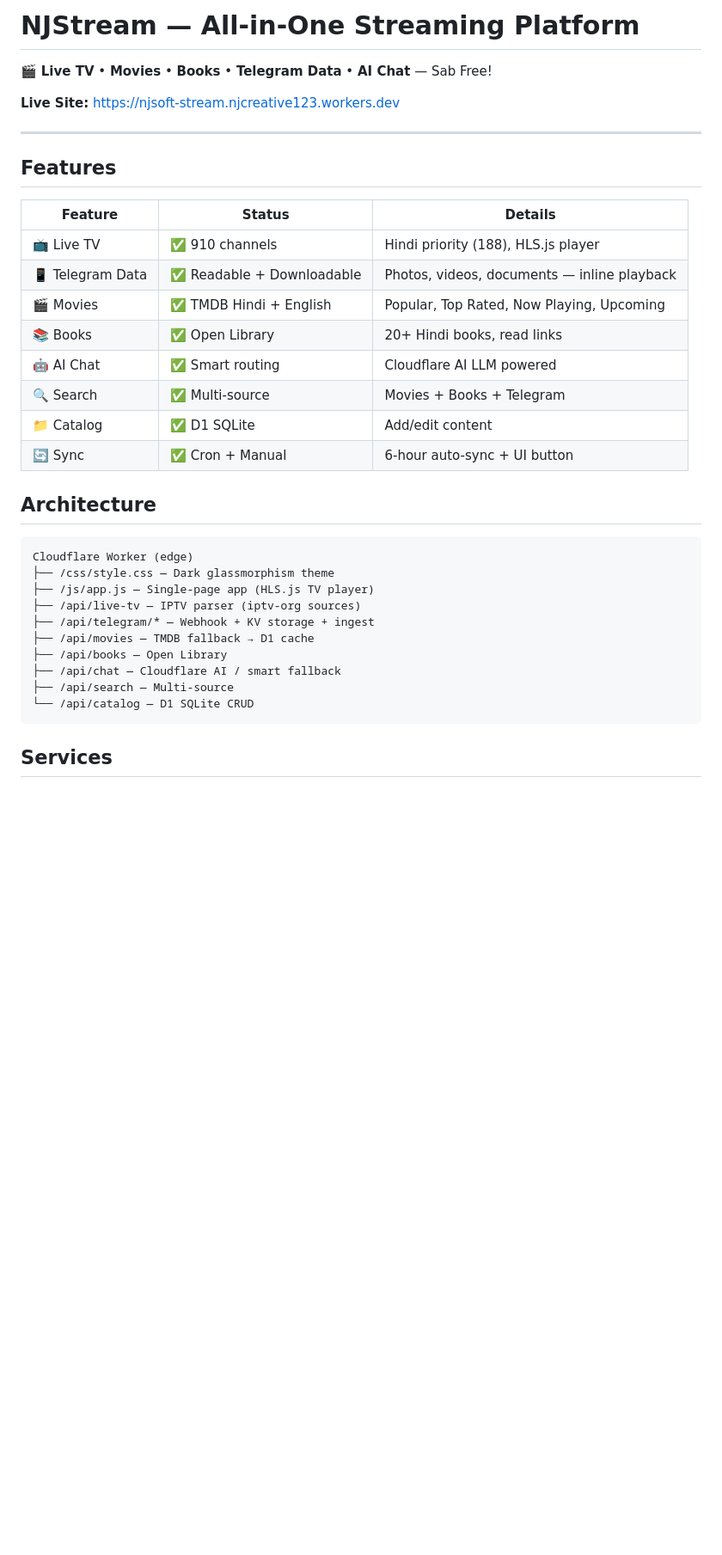
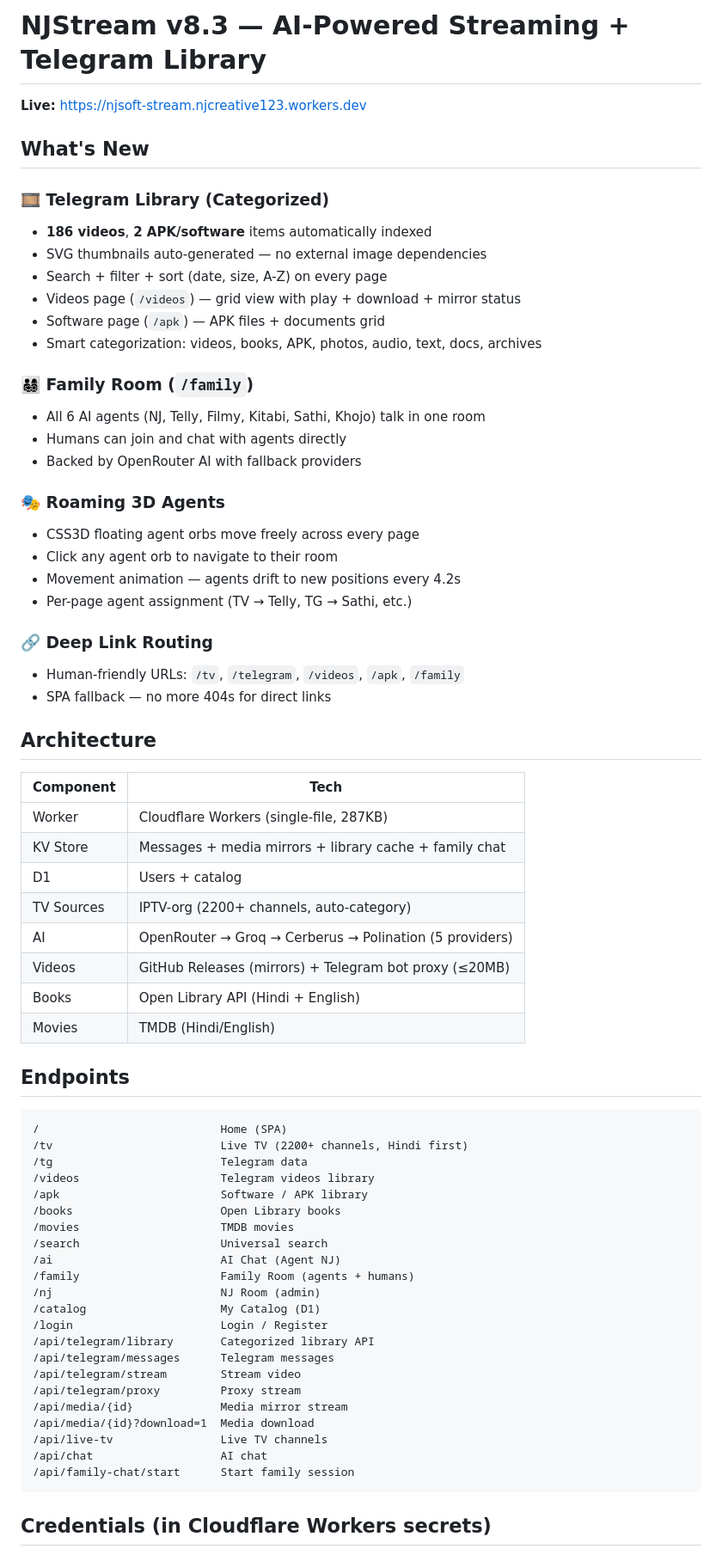
Before and after one commit to njcreative123-dev/Stream-, a Markdown page: README.md, the part around one of its changes. Shown at 86% size. Rendered like a GitHub page; blank space fills up the shorter version.

Commit message:
docs: README v8.3 with Telegram library + roaming agents + family room

````diff
--- a/README.md
+++ b/README.md
@@ -1,38 +1,71 @@
-# NJStream — All-in-One Streaming Platform
+# NJStream v8.3 — AI-Powered Streaming + Telegram Library
 
-🎬 **Live TV** • **Movies** • **Books** • **Telegram Data** • **AI Chat** — Sab Free!
+**Live:** https://njsoft-stream.njcreative123.workers.dev
 
-**Live Site:** https://njsoft-stream.njcreative123.workers.dev
+## What's New
 
----
+### 🎞️ Telegram Library (Categorized)
+- **186 videos**, **2 APK/software** items automatically indexed
+- SVG thumbnails auto-generated — no external image dependencies
+- Search + filter + sort (date, size, A-Z) on every page
+- Videos page (`/videos`) — grid view with play + download + mirror status
+- Software page (`/apk`) — APK files + documents grid
+- Smart categorization: videos, books, APK, photos, audio, text, docs, archives
 
-## Features
+### 👨‍👩‍👧‍👦 Family Room (`/family`)
+- All 6 AI agents (NJ, Telly, Filmy, Kitabi, Sathi, Khojo) talk in one room
+- Humans can join and chat with agents directly
+- Backed by OpenRouter AI with fallback providers
 
-| Feature | Status | Details |
-|---------|--------|---------|
-| 📺 Live TV | ✅ 910 channels | Hindi priority (188), HLS.js player |
-| 📱 Telegram Data | ✅ Readable + Downloadable | Photos, videos, documents — inline playback |
-| 🎬 Movies | ✅ TMDB Hindi + English | Popular, Top Rated, Now Playing, Upcoming |
-| 📚 Books | ✅ Open Library | 20+ Hindi books, read links |
-| 🤖 AI Chat | ✅ Smart routing | Cloudflare AI LLM powered |
-| 🔍 Search | ✅ Multi-source | Movies + Books + Telegram |
-| 📁 Catalog | ✅ D1 SQLite | Add/edit content |
-| 🔄 Sync | ✅ Cron + Manual | 6-hour auto-sync + UI button |
+### 🎭 Roaming 3D Agents
+- CSS3D floating agent orbs move freely across every page
+- Click any agent orb to navigate to their room
+- Movement animation — agents drift to new positions every 4.2s
+- Per-page agent assignment (TV → Telly, TG → Sathi, etc.)
+
+### 🔗 Deep Link Routing
+- Human-friendly URLs: `/tv`, `/telegram`, `/videos`, `/apk`, `/family`
+- SPA fallback — no more 404s for direct links
 
 ## Architecture
 
+| Component | Tech |
+|-----------|------|
+| Worker | Cloudflare Workers (single-file, 287KB) |
+| KV Store | Messages + media mirrors + library cache + family chat |
+| D1 | Users + catalog |
+| TV Sources | IPTV-org (2200+ channels, auto-category) |
+| AI | OpenRouter → Groq → Cerberus → Polination (5 providers) |
+| Videos | GitHub Releases (mirrors) + Telegram bot proxy (≤20MB) |
+| Books | Open Library API (Hindi + English) |
+| Movies | TMDB (Hindi/English) |
+
+## Endpoints
+
 ```
-Cloudflare Worker (edge)
-├── /css/style.css — Dark glassmorphism theme
-├── /js/app.js — Single-page app (HLS.js TV player)
-├── /api/live-tv — IPTV parser (iptv-org sources)
-├── /api/telegram/* — Webhook + KV storage + ingest
-├── /api/movies — TMDB fallback → D1 cache
-├── /api/books — Open Library
-├── /api/chat — Cloudflare AI / smart fallback
-├── /api/search — Multi-source
-└── /api/catalog — D1 SQLite CRUD
+/                           Home (SPA)
+/tv                         Live TV (2200+ channels, Hindi first)
+/tg                         Telegram data
+/videos                     Telegram videos library
+/apk                        Software / APK library
+/books                      Open Library books
+/movies                     TMDB movies
+/search                     Universal search
+/ai                         AI Chat (Agent NJ)
+/family                     Family Room (agents + humans)
+/nj                         NJ Room (admin)
+/catalog                    My Catalog (D1)
+/login                      Login / Register
+/api/telegram/library       Categorized library API
+/api/telegram/messages      Telegram messages
+/api/telegram/stream        Stream video
+/api/telegram/proxy         Proxy stream
+/api/media/{id}             Media mirror stream
+/api/media/{id}?download=1  Media download
+/api/live-tv                Live TV channels
+/api/chat                   AI chat
+/api/family-chat/start      Start family session
 ```
 
-## Services
+## Credentials (in Cloudflare Workers secrets)
 
````
Also changed, not shown: other parts of README.md (+14 -49 lines).
